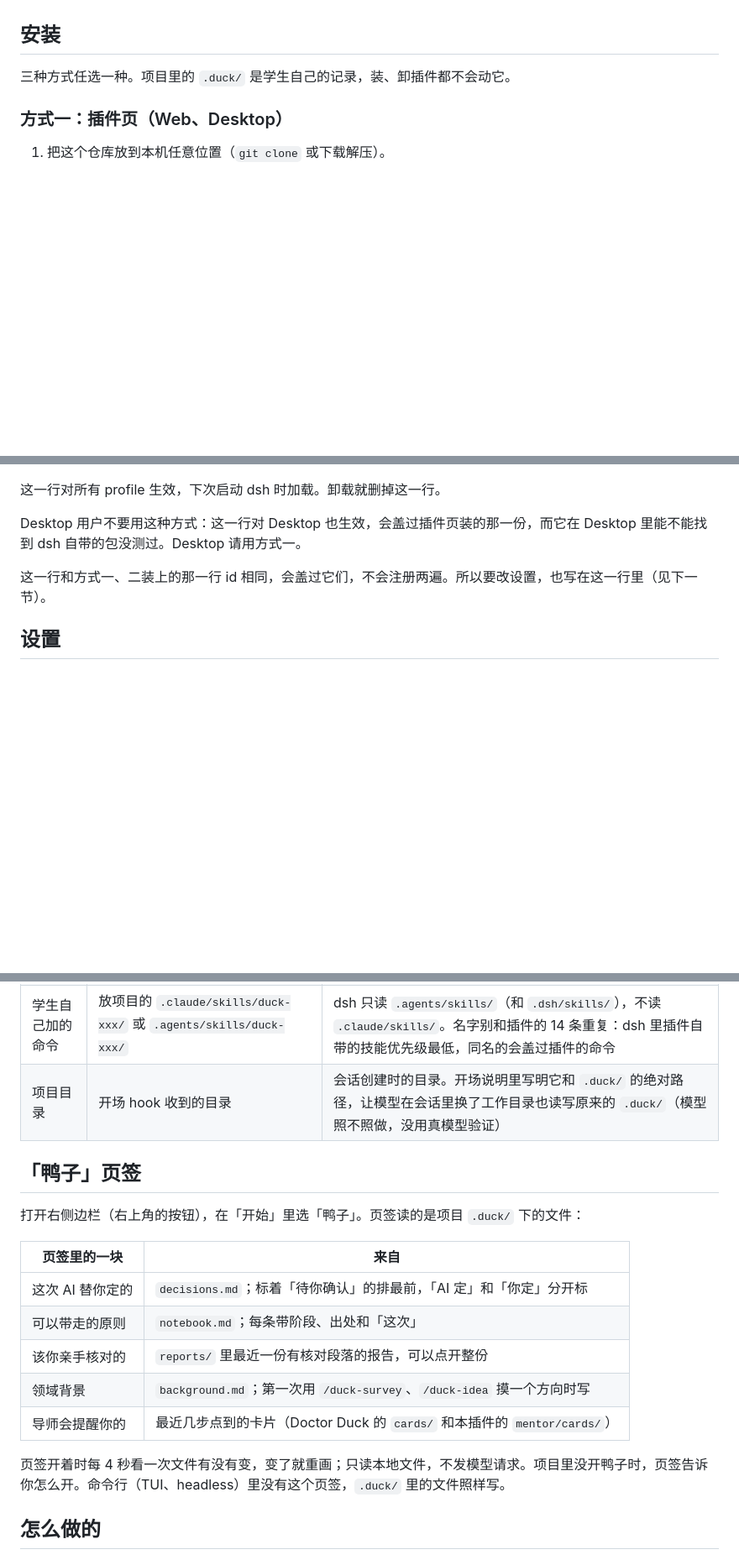
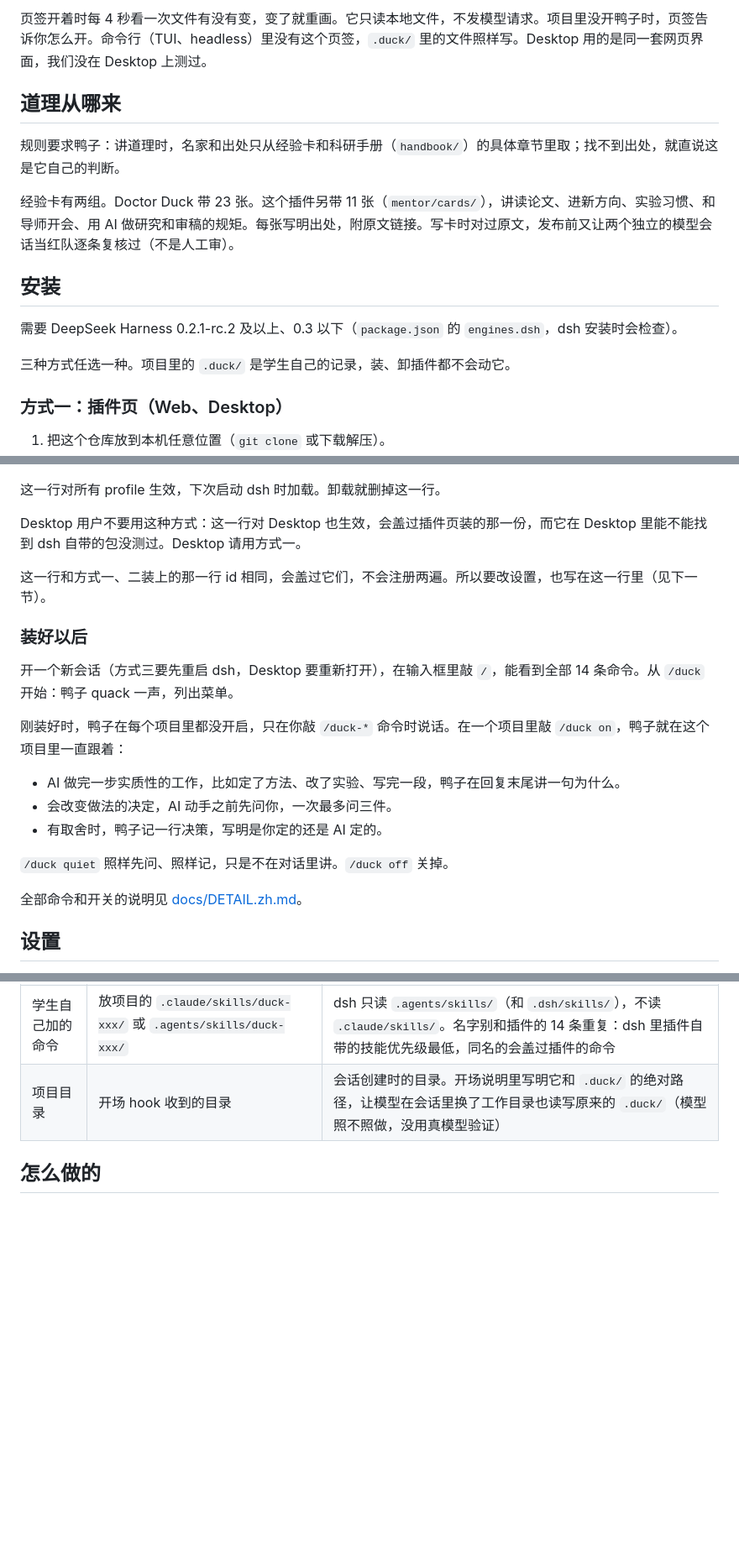
Before and after one commit to yinwu01/DeepSeek-Ducktor, a Markdown page: README.md, 3 parts joined by grey strips. Shown at 84% size. Rendered like a GitHub page; blank space fills up the shorter version.

```diff
--- a/README.md
+++ b/README.md
@@ -18,5 +67,14 @@ DeepSeek Harness 0.2.1-rc.2 及以上、0.3 以下（`package.json` 的 `engines
+页签开着时每 4 秒看一次文件有没有变，变了就重画。它只读本地文件，不发模型请求。项目里没开鸭子时，页签告诉你怎么开。命令行（TUI、headless）里没有这个页签，`.duck/` 里的文件照样写。Desktop 用的是同一套网页界面，我们没在 Desktop 上测过。
+
+## 道理从哪来
+
+规则要求鸭子：讲道理时，名家和出处只从经验卡和科研手册（`handbook/`）的具体章节里取；找不到出处，就直说这是它自己的判断。
+
+经验卡有两组。Doctor Duck 带 23 张。这个插件另带 11 张（`mentor/cards/`），讲读论文、进新方向、实验习惯、和导师开会、用 AI 做研究和审稿的规矩。每张写明出处，附原文链接。写卡时对过原文，发布前又让两个独立的模型会话当红队逐条复核过（不是人工审）。
 
 ## 安装
+
+需要 DeepSeek Harness 0.2.1-rc.2 及以上、0.3 以下（`package.json` 的 `engines.dsh`，dsh 安装时会检查）。
 
 三种方式任选一种。项目里的 `.duck/` 是学生自己的记录，装、卸插件都不会动它。
 
@@ -55,6 +113,20 @@ Desktop 用户不要用这种方式：这一行对 Desktop 也生效，会盖过
 
 这一行和方式一、二装上的那一行 id 相同，会盖过它们，不会注册两遍。所以要改设置，也写在这一行里（见下一节）。
 
+### 装好以后
+
+开一个新会话（方式三要先重启 dsh，Desktop 要重新打开），在输入框里敲 `/`，能看到全部 14 条命令。从 `/duck` 开始：鸭子 quack 一声，列出菜单。
+
+刚装好时，鸭子在每个项目里都没开启，只在你敲 `/duck-*` 命令时说话。在一个项目里敲 `/duck on`，鸭子就在这个项目里一直跟着：
+
+- AI 做完一步实质性的工作，比如定了方法、改了实验、写完一段，鸭子在回复末尾讲一句为什么。
+- 会改变做法的决定，AI 动手之前先问你，一次最多问三件。
+- 有取舍时，鸭子记一行决策，写明是你定的还是 AI 定的。
+
+`/duck quiet` 照样先问、照样记，只是不在对话里讲。`/duck off` 关掉。
+
+全部命令和开关的说明见 [docs/DETAIL.zh.md](docs/DETAIL.zh.md)。
+
 ## 设置
 
 三项都可以不填。用方式一、二装的，在插件页插件的「配置」里改。用了方式三那一行的，改那一行的 `config:`；它优先级更高，插件页里改的会被它盖过（插件页会提示「被更高优先级的配置覆盖」）：
@@ -85,20 +157,6 @@ Desktop 用户不要用这种方式：这一行对 Desktop 也生效，会盖过
 | 读插件里的文件 | Claude Code 里插件给 Read、Glob、Grep 开了绿灯 | dsh 的每种沙箱模式都不拦读文件，不用学生批准；插件目录只读 |
 | 学生自己加的命令 | 放项目的 `.claude/skills/duck-xxx/` 或 `.agents/skills/duck-xxx/` | dsh 只读 `.agents/skills/`（和 `.dsh/skills/`），不读 `.claude/skills/`。名字别和插件的 14 条重复：dsh 里插件自带的技能优先级最低，同名的会盖过插件的命令 |
 | 项目目录 | 开场 hook 收到的目录 | 会话创建时的目录。开场说明里写明它和 `.duck/` 的绝对路径，让模型在会话里换了工作目录也读写原来的 `.duck/`（模型照不照做，没用真模型验证） |
-
-## 「鸭子」页签
-
-打开右侧边栏（右上角的按钮），在「开始」里选「鸭子」。页签读的是项目 `.duck/` 下的文件：
-
-| 页签里的一块 | 来自 |
-|---|---|
-| 这次 AI 替你定的 | `decisions.md`；标着「待你确认」的排最前，「AI 定」和「你定」分开标 |
-| 可以带走的原则 | `notebook.md`；每条带阶段、出处和「这次」 |
-| 该你亲手核对的 | `reports/` 里最近一份有核对段落的报告，可以点开整份 |
-| 领域背景 | `background.md`；第一次用 `/duck-survey`、`/duck-idea` 摸一个方向时写 |
-| 导师会提醒你的 | 最近几步点到的卡片（Doctor Duck 的 `cards/` 和本插件的 `mentor/cards/`） |
-
-页签开着时每 4 秒看一次文件有没有变，变了就重画；只读本地文件，不发模型请求。项目里没开鸭子时，页签告诉你怎么开。命令行（TUI、headless）里没有这个页签，`.duck/` 里的文件照样写。
 
 ## 怎么做的
 
```
Also changed, not shown: other parts of README.md (+77 -12 lines), docs/DETAIL.md (+1 -1 lines), docs/DETAIL.zh.md (+1 -1 lines), assets/logo-dark.png (added), assets/logo.png (added), docs/images/sidebar.png, icon.png, 2 other files.
